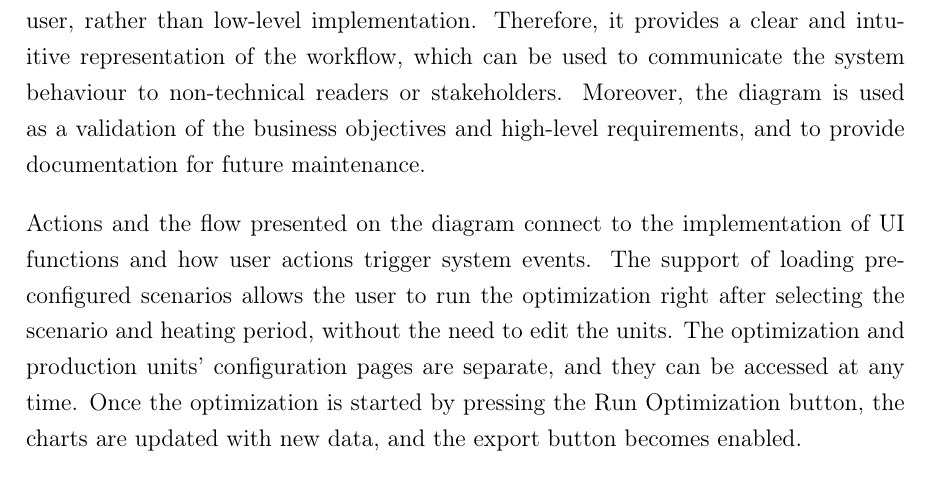
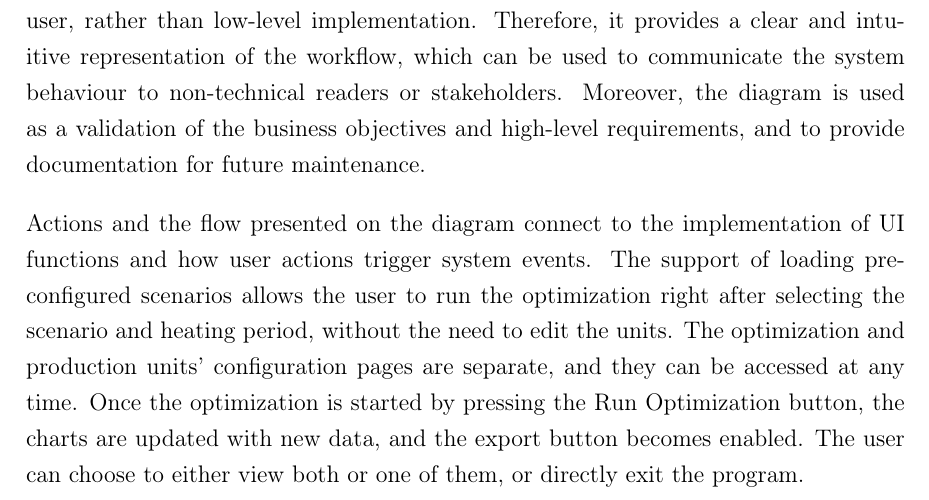
Before and after one commit to Sholi0/SE2-Report, a LaTeX thesis (SemesterProjectDanfoss-Report/main.tex, which reads SemesterProjectDanfoss-Report/Chapters/Solution.tex): part of page 28 of 64, cut so that both start at the same text. Compiled offline with pdfLaTeX.

Commit message:
Small addition

```diff
--- a/SemesterProjectDanfoss-Report/Chapters/Solution.tex
+++ b/SemesterProjectDanfoss-Report/Chapters/Solution.tex
@@ -47,7 +47,7 @@ The activity diagram represents the user interaction flow with the heat optimiza
 \end{figure}
 
 The diagram models the optimization execution process from the perspective of the user, rather than low-level implementation. Therefore, it provides a clear and intuitive representation of the workflow, which can be used to communicate the system behaviour to non-technical readers or stakeholders. Moreover, the diagram is used as a validation of the business objectives and high-level requirements, and to provide documentation for future maintenance.\par
-Actions and the flow presented on the diagram connect to the implementation of UI functions and how user actions trigger system events. The support of loading pre-configured scenarios allows the user to run the optimization right after selecting the scenario and heating period, without the need to edit the units. The optimization and production units’ configuration pages are separate, and they can be accessed at any time. Once the optimization is started by pressing the Run Optimization button, the charts are updated with new data, and the export button becomes enabled.
+Actions and the flow presented on the diagram connect to the implementation of UI functions and how user actions trigger system events. The support of loading pre-configured scenarios allows the user to run the optimization right after selecting the scenario and heating period, without the need to edit the units. The optimization and production units’ configuration pages are separate, and they can be accessed at any time. Once the optimization is started by pressing the Run Optimization button, the charts are updated with new data, and the export button becomes enabled. The user can choose to either view both or one of them, or directly exit the program.
 
 % --------------------------------
 \section{Sequence Diagram}
```
